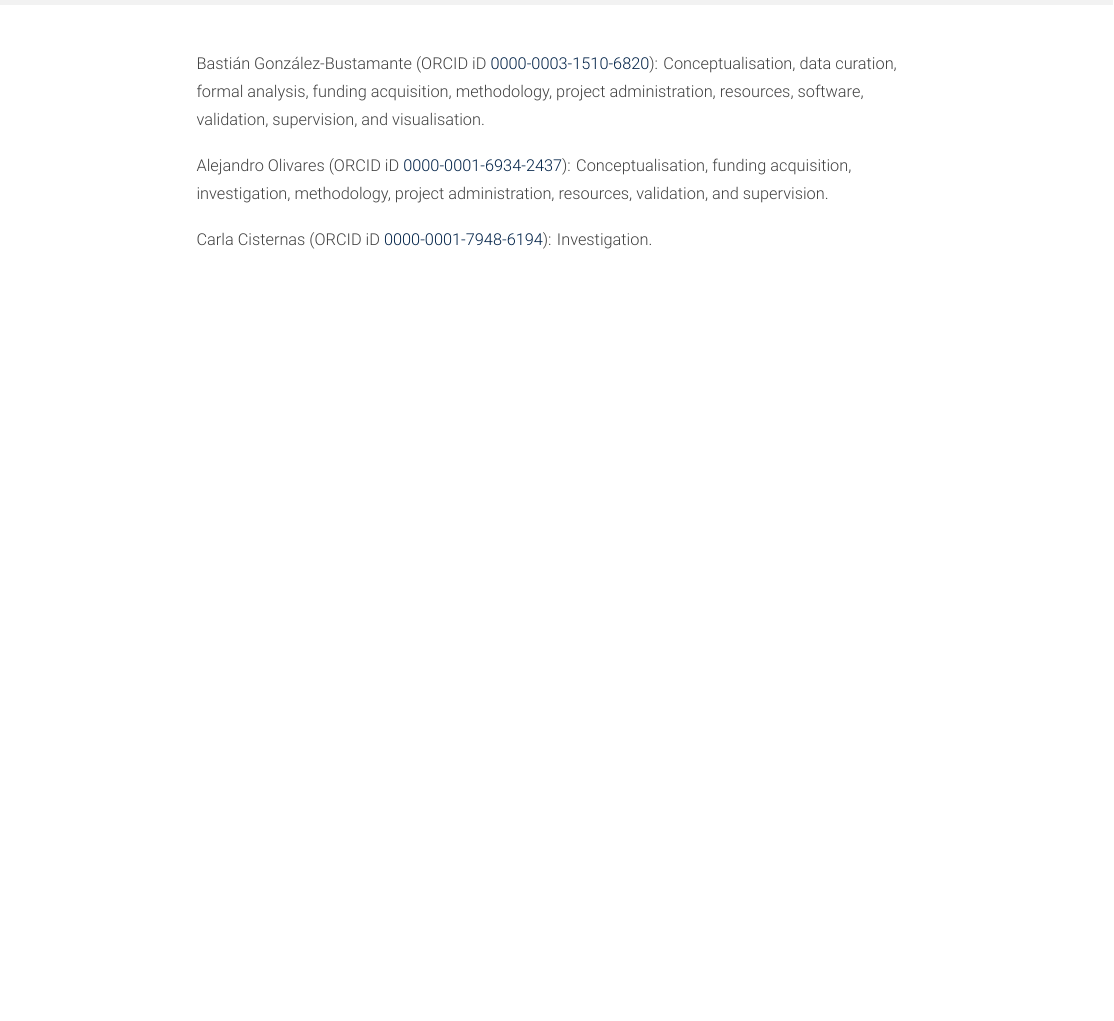
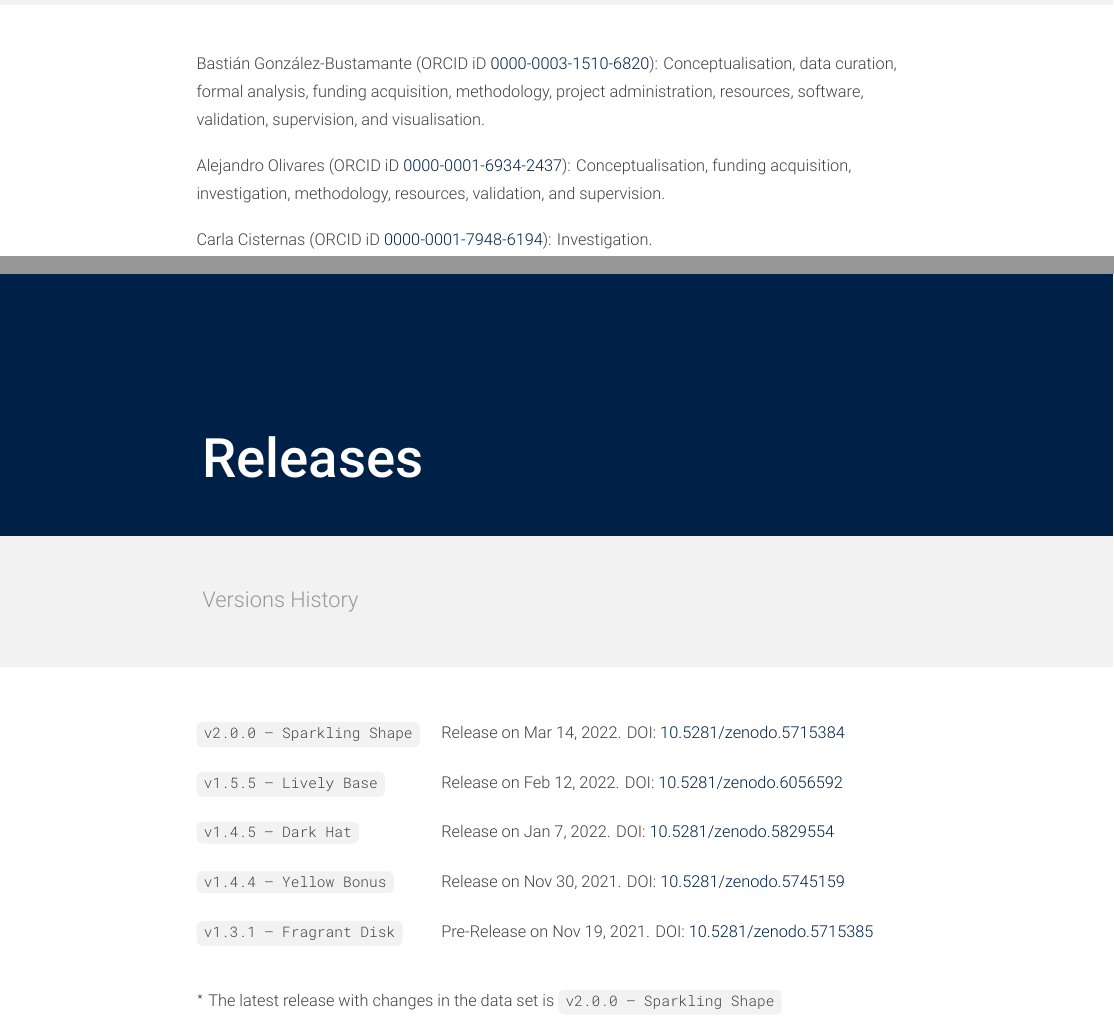
Before and after one commit to bgonzalezbustamante/chilean-undersecretaries, a LaTeX document (docs/codebook_undersecretaries.tex): part of page 8 of 8 before the commit and two parts of pages 8 and 9 of 9 after it, the two joined at a grey line, cut so that both start at the same text, the shorter picture padded with empty space. Compiled offline with XeLaTeX.

Commit message:
Update codebook_undersecretaries.tex

```diff
--- a/docs/codebook_undersecretaries.tex
+++ b/docs/codebook_undersecretaries.tex
@@ -296,9 +296,27 @@ González-Bustamante, B., \& Olivares, A. (2022). Data Set on Chilean Undersecre
 
 Bastián González-Bustamante (ORCID iD \href{https://orcid.org/0000-0003-1510-6820}{0000-0003-1510-6820}): Conceptualisation, data curation, formal analysis, funding acquisition, methodology, project administration, resources, software, validation, supervision, and visualisation.
 
-Alejandro Olivares (ORCID iD \href{https://orcid.org/0000-0001-6934-2437}{0000-0001-6934-2437}): Conceptualisation, funding acquisition, investigation, methodology, project administration, resources, validation, and supervision.
+Alejandro Olivares (ORCID iD \href{https://orcid.org/0000-0001-6934-2437}{0000-0001-6934-2437}): Conceptualisation, funding acquisition, investigation, methodology, resources, validation, and supervision.
 
 Carla Cisternas (ORCID iD \href{https://orcid.org/0000-0001-7948-6194}{0000-0001-7948-6194}): Investigation.
+
+%%%%%%%%%%%%%%%%%%%%%%%%%%%%%%%%%%%%%%%%%%%%%%%%%%
+
+%% Releases
+
+%%%%%%%%%%%%%%%%%%%%%%%%%%%%%%%%%%%%%%%%%%%%%%%%%%
+
+\headerpage{Releases}{Versions History}{30}{12}
+
+\begin{description}[labelwidth=130pt, leftmargin=\dimexpr\labelwidth+\labelsep\relax, font=\normalfont, itemsep=10pt]
+\item[\code{v2.0.0 -- Sparkling Shape}] Release on Mar 14, 2022. DOI: \href{https://doi.org/10.5281/zenodo.5715384}{10.5281/zenodo.5715384}
+\item[\code{v1.5.5 -- Lively Base}] Release on Feb 12, 2022. DOI: \href{https://doi.org/10.5281/zenodo.6056592}{10.5281/zenodo.6056592}
+\item[\code{v1.4.5 -- Dark Hat}] Release on Jan 7, 2022. DOI: \href{https://doi.org/10.5281/zenodo.5829554}{10.5281/zenodo.5829554}
+\item[\code{v1.4.4 -- Yellow Bonus}] Release on Nov 30, 2021. DOI: \href{https://doi.org/10.5281/zenodo.5745159}{10.5281/zenodo.5745159}
+\item[\code{v1.3.1 -- Fragrant Disk}] Pre-Release on Nov 19, 2021. DOI: \href{https://doi.org/10.5281/zenodo.5715385}{10.5281/zenodo.5715385}
+\end{description}
+
+\vspace{3mm} $^\star$ The latest release with changes in the data set is \code{v2.0.0 -- Sparkling Shape}
 
 \end{flushleft}
 
```
